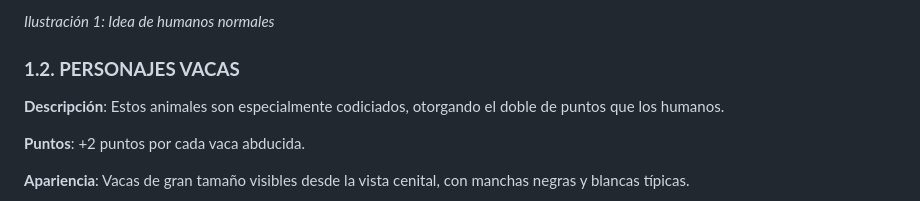
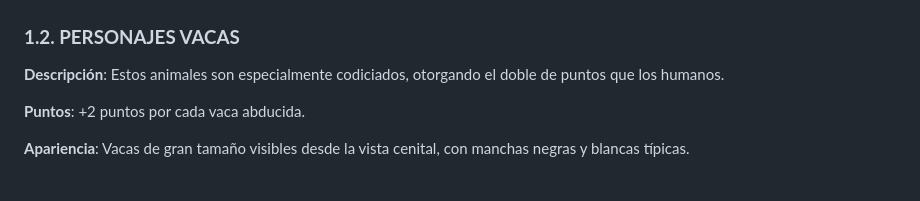
Before and after one commit to MarcosVivarMuino/AlienRush, a Markdown page: README.md, the part around the change printed below. GitHub-like rendering.

```diff
--- a/README.md
+++ b/README.md
@@ -175,5 +174,5 @@ Habrá diferentes tipos de personajes y elementos que poder abducir. Cada uno de
 
-*Ilustración 1: Idea de humanos normales*
+
 ### <a name="_23ov1ras98cn"></a>**1.2. PERSONAJES VACAS**
 **Descripción**: Estos animales son especialmente codiciados, otorgando el doble de puntos que los humanos.
 
```
Also changed, not shown: other parts of README.md (+8 -9 lines).
